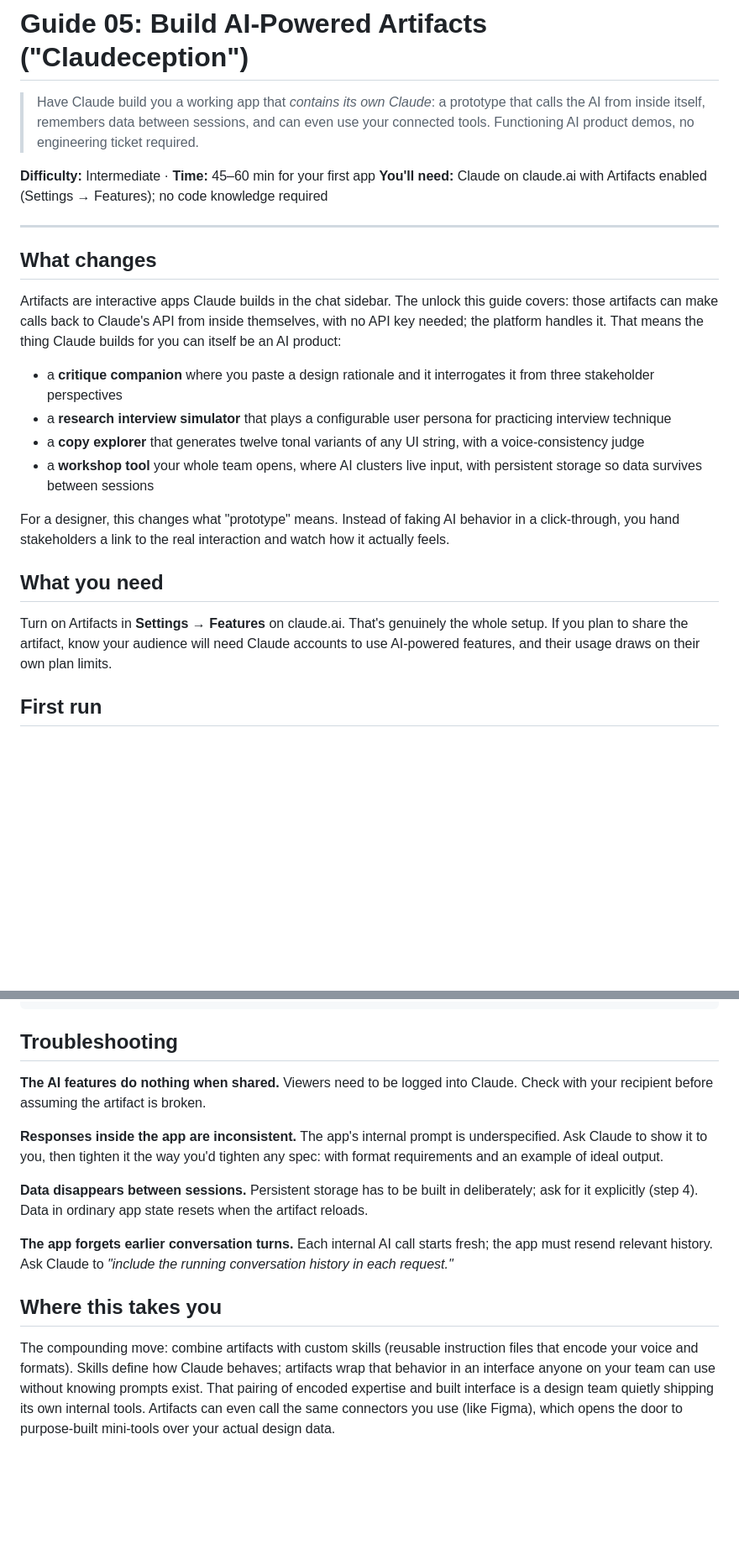
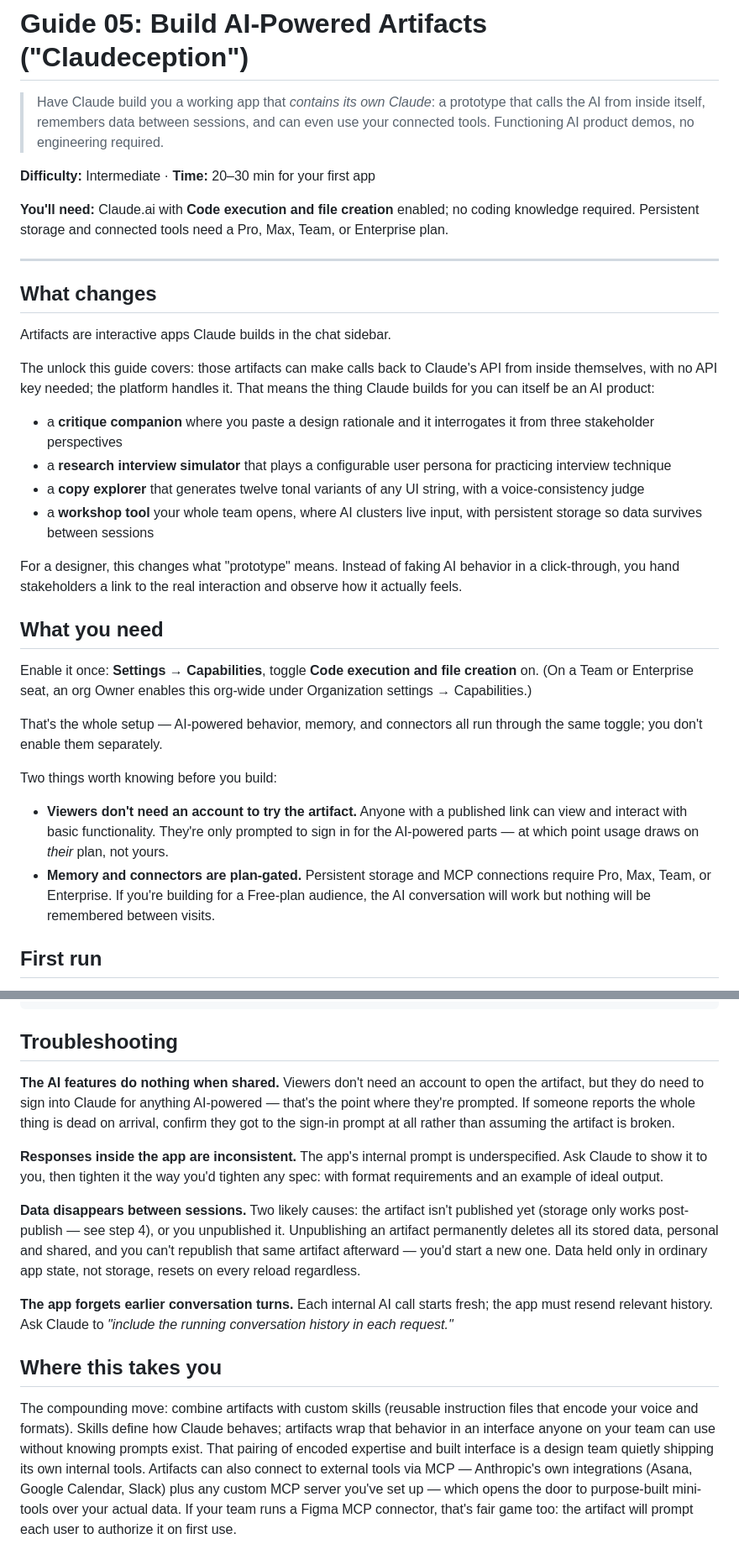
Before and after one commit to brentschneider/ai-flows-for-designers, a Markdown page: content/05-ai-powered-artifacts-claudeception.md, 2 parts joined by grey strips. Shown at 84% size. Drawn GitHub-style; blank space fills up the shorter version.

Commit message:
updating capabilities section

```diff
--- a/content/05-ai-powered-artifacts-claudeception.md
+++ b/content/05-ai-powered-artifacts-claudeception.md
@@ -1,26 +1,36 @@
 # Guide 05: Build AI-Powered Artifacts ("Claudeception")
 
-> Have Claude build you a working app that *contains its own Claude*: a prototype that calls the AI from inside itself, remembers data between sessions, and can even use your connected tools. Functioning AI product demos, no engineering ticket required.
+> Have Claude build you a working app that *contains its own Claude*: a prototype that calls the AI from inside itself, remembers data between sessions, and can even use your connected tools. Functioning AI product demos, no engineering required.
 
-**Difficulty:** Intermediate · **Time:** 45–60 min for your first app
-**You'll need:** Claude on claude.ai with Artifacts enabled (Settings → Features); no code knowledge required
+**Difficulty:** Intermediate · **Time:** 20–30 min for your first app
+
+**You'll need:** Claude.ai with **Code execution and file creation** enabled; no coding knowledge required. Persistent storage and connected tools need a Pro, Max, Team, or Enterprise plan.
 
 ---
 
 ## What changes
 
-Artifacts are interactive apps Claude builds in the chat sidebar. The unlock this guide covers: those artifacts can make calls back to Claude's API from inside themselves, with no API key needed; the platform handles it. That means the thing Claude builds for you can itself be an AI product:
+Artifacts are interactive apps Claude builds in the chat sidebar.
+
+The unlock this guide covers: those artifacts can make calls back to Claude's API from inside themselves, with no API key needed; the platform handles it. That means the thing Claude builds for you can itself be an AI product:
 
 - a **critique companion** where you paste a design rationale and it interrogates it from three stakeholder perspectives
 - a **research interview simulator** that plays a configurable user persona for practicing interview technique
 - a **copy explorer** that generates twelve tonal variants of any UI string, with a voice-consistency judge
 - a **workshop tool** your whole team opens, where AI clusters live input, with persistent storage so data survives between sessions
 
-For a designer, this changes what "prototype" means. Instead of faking AI behavior in a click-through, you hand stakeholders a link to the real interaction and watch how it actually feels.
+For a designer, this changes what "prototype" means. Instead of faking AI behavior in a click-through, you hand stakeholders a link to the real interaction and observe how it actually feels.
 
 ## What you need
 
-Turn on Artifacts in **Settings → Features** on claude.ai. That's genuinely the whole setup. If you plan to share the artifact, know your audience will need Claude accounts to use AI-powered features, and their usage draws on their own plan limits.
+Enable it once: **Settings → Capabilities**, toggle **Code execution and file creation** on. (On a Team or Enterprise seat, an org Owner enables this org-wide under Organization settings → Capabilities.)
+
+That's the whole setup — AI-powered behavior, memory, and connectors all run through the same toggle; you don't enable them separately.
+
+Two things worth knowing before you build:
+
+- **Viewers don't need an account to try the artifact.** Anyone with a published link can view and interact with basic functionality. They're only prompted to sign in for the AI-powered parts — at which point usage draws on *their* plan, not yours.
+- **Memory and connectors are plan-gated.** Persistent storage and MCP connections require Pro, Max, Team, or Enterprise. If you're building for a Free-plan audience, the AI conversation will work but nothing will be remembered between visits.
 
 ## First run
 
@@ -56,14 +66,14 @@ should feel designed, not default.
 
 ## Troubleshooting
 
-**The AI features do nothing when shared.** Viewers need to be logged into Claude. Check with your recipient before assuming the artifact is broken.
+**The AI features do nothing when shared.** Viewers don't need an account to open the artifact, but they do need to sign into Claude for anything AI-powered — that's the point where they're prompted. If someone reports the whole thing is dead on arrival, confirm they got to the sign-in prompt at all rather than assuming the artifact is broken.
 
 **Responses inside the app are inconsistent.** The app's internal prompt is underspecified. Ask Claude to show it to you, then tighten it the way you'd tighten any spec: with format requirements and an example of ideal output.
 
-**Data disappears between sessions.** Persistent storage has to be built in deliberately; ask for it explicitly (step 4). Data in ordinary app state resets when the artifact reloads.
+**Data disappears between sessions.** Two likely causes: the artifact isn't published yet (storage only works post-publish — see step 4), or you unpublished it. Unpublishing an artifact permanently deletes all its stored data, personal and shared, and you can't republish that same artifact afterward — you'd start a new one. Data held only in ordinary app state, not storage, resets on every reload regardless.
 
 **The app forgets earlier conversation turns.** Each internal AI call starts fresh; the app must resend relevant history. Ask Claude to *"include the running conversation history in each request."*
 
 ## Where this takes you
 
-The compounding move: combine artifacts with custom skills (reusable instruction files that encode your voice and formats). Skills define how Claude behaves; artifacts wrap that behavior in an interface anyone on your team can use without knowing prompts exist. That pairing of encoded expertise and built interface is a design team quietly shipping its own internal tools. Artifacts can even call the same connectors you use (like Figma), which opens the door to purpose-built mini-tools over your actual design data.
+The compounding move: combine artifacts with custom skills (reusable instruction files that encode your voice and formats). Skills define how Claude behaves; artifacts wrap that behavior in an interface anyone on your team can use without knowing prompts exist. That pairing of encoded expertise and built interface is a design team quietly shipping its own internal tools. Artifacts can also connect to external tools via MCP — Anthropic's own integrations (Asana, Google Calendar, Slack) plus any custom MCP server you've set up — which opens the door to purpose-built mini-tools over your actual data. If your team runs a Figma MCP connector, that's fair game too: the artifact will prompt each user to authorize it on first use.
```
Also changed, not shown: other parts of content/05-ai-powered-artifacts-claudeception.md (+2 -2 lines).
